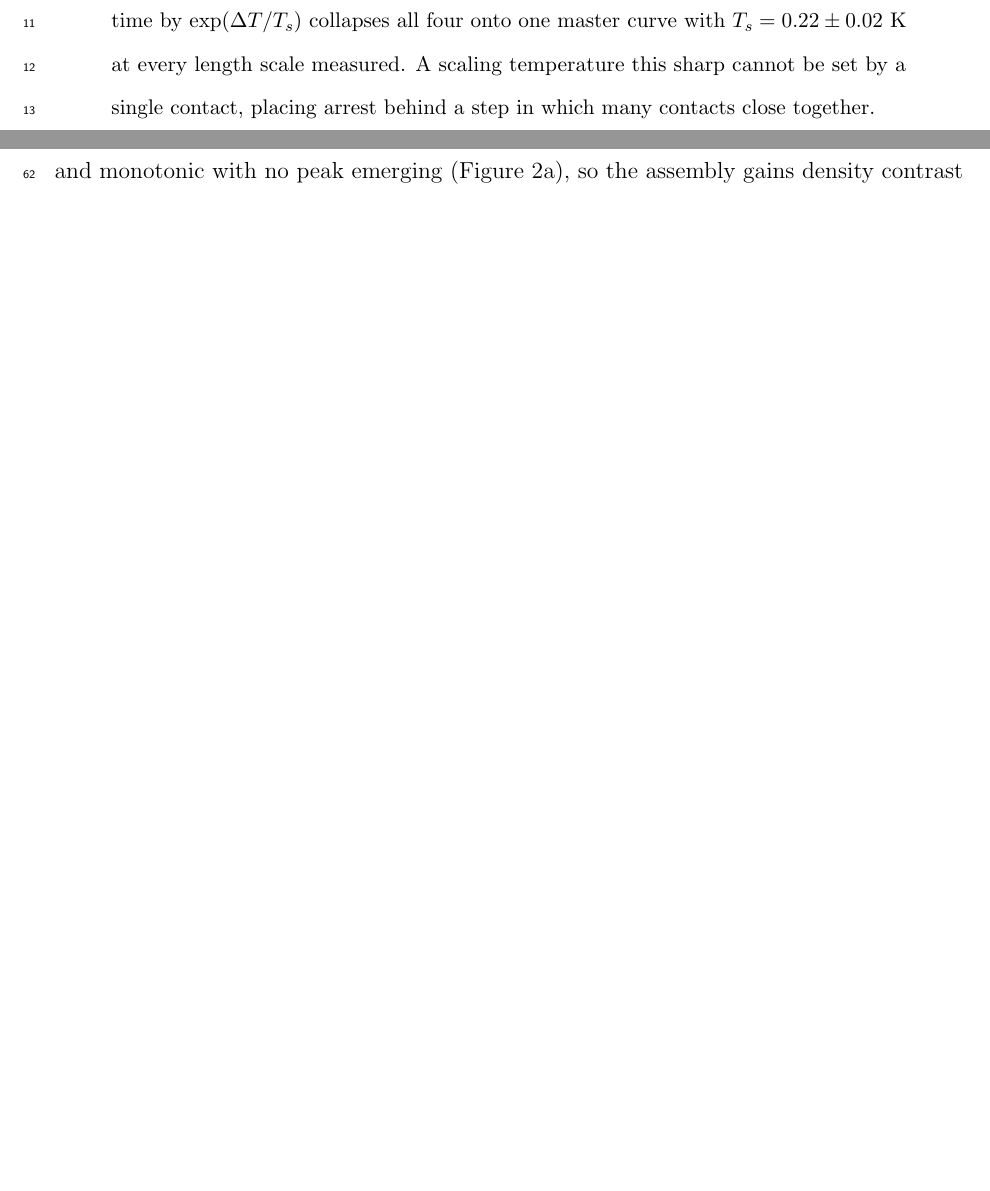
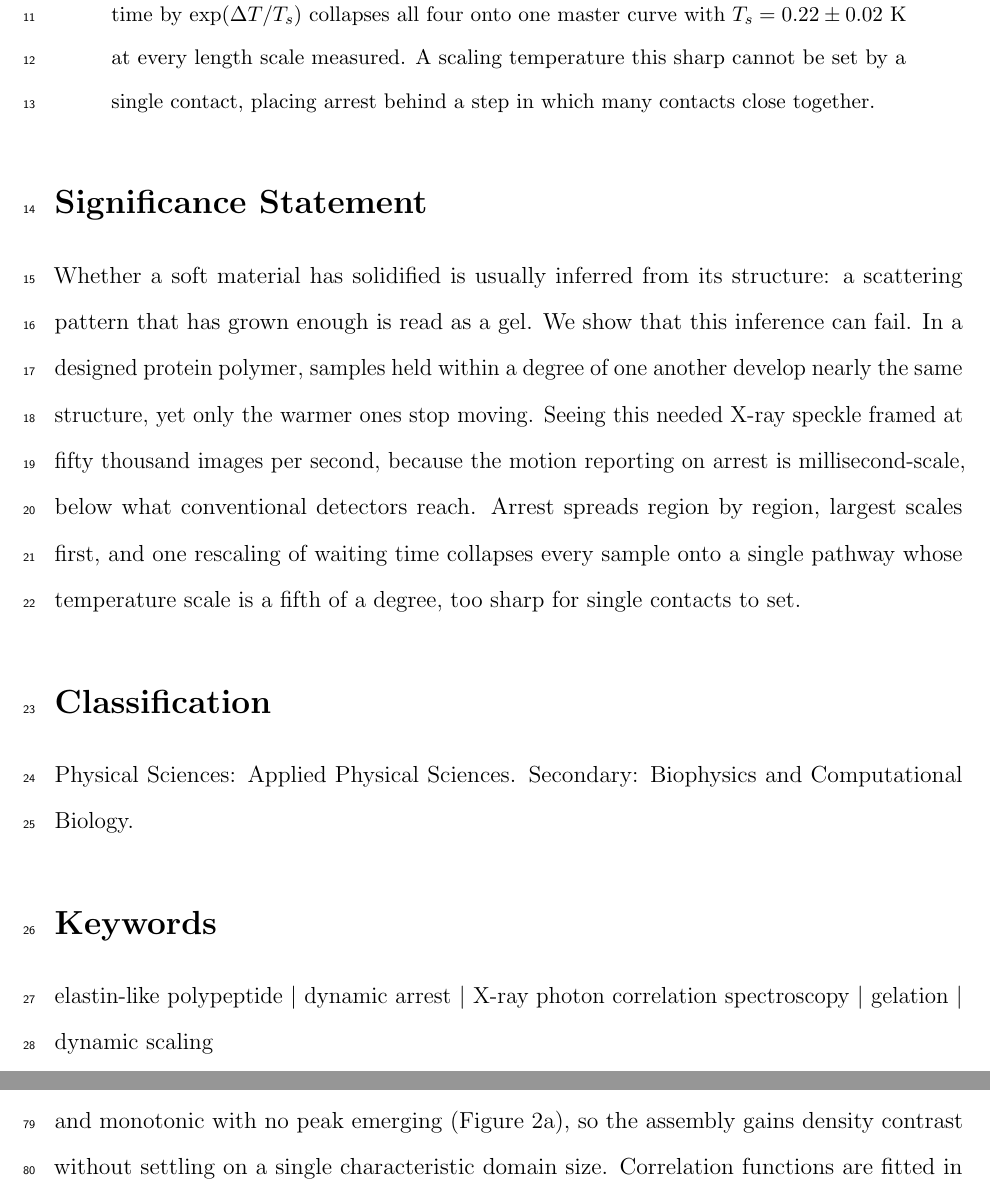
Before and after one commit to qzhang234/PubCode-2021-IDPP, a LaTeX paper (manuscript/main.tex): two parts of pages 2 and 3 of 16 before the commit and two parts of pages 2 and 4 of 18 after it, joined at a grey line, cut so that both start at the same text, the shorter picture padded with empty space. Compiled offline with pdfLaTeX.

Commit message:
Retarget the Letter to PNAS: title, significance statement, section order
Read from the supplied PNAS_author_guide.pdf rather than from memory, and it
changes the estimate I gave earlier.  Initial submission is FORMAT-NEUTRAL --
'your manuscript does not need to adhere to strict journal formatting
guidelines to be considered' -- so no document-class conversion is needed now.
achemso stays; what the guide actually requires is content.

Added
- Significance statement, 118 words against the 120 limit, written for an
  undergraduate-educated scientist outside the field.  It carries the result
  the paper now has: structure does not decide arrest, a quarter of a degree
  does, and the microsecond framing is what made the fast mode visible.
- Classification (Physical Sciences: Applied Physical Sciences; secondary
  Biophysics and Computational Biology) and five keywords, both required on
  the title page.
- Introduction / Results / Discussion / Materials and Methods headings, the
  order the guide prescribes.  The run-in 'Experimental Section.' heading that
  ACS wanted is folded into Materials and Methods.

Changed
- Title: the beta-sheet half is in the companion paper now, so the old title
  promised something the text no longer delivers.  'Temperature, Not
  Structure, Sets Dynamic Arrest in an Elastin-like Protein Polymer', 82
  characters against the 135 limit, no acronyms or abbreviations.

Against the PNAS targets for a six-page Research Report (~4000 words, 50
references, four graphical elements): 3690 words, 26 references in the main
text, three figures.  Comfortably inside all three.

Co-Authored-By: Claude Opus 5 <noreply@anthropic.com>
EOF

```diff
--- a/manuscript/main.tex
+++ b/manuscript/main.tex
@@ -46,7 +46,7 @@
 % so it keeps width=\linewidth.
 \newcommand{\acsfig}[1]{\makebox[\linewidth][c]{\includegraphics{#1}}}
 
-\title{Dynamically Heterogeneous Mesoscale Arrest in a Protein Polymer with Reversible $\beta$-Sheet-like Order}
+\title{Temperature, Not Structure, Sets Dynamic Arrest in an Elastin-like Protein Polymer}
 
 \author{Doga Ozgulbas}
 \affiliation{Data Science and Learning Division, Argonne National Laboratory, Lemont, Illinois 60439, United States}
@@ -94,6 +94,17 @@
 Small-angle X-ray photon correlation spectroscopy (SA-XPCS) of the sequence-defined elastin-like polypeptide \VPAVG{} separates dynamic arrest from the assembly that SAXS records. Four loadings held between 28.00 and \SI{28.75}{\degreeCelsius} all assemble, yet only those above \SI{28.00}{\degreeCelsius} arrest within the hold, and SAXS cannot tell their states apart: nearly the same profile is mobile at \SI{28.00}{\degreeCelsius} and arresting a quarter of a degree higher. At \SI{28.50}{\degreeCelsius} the fast-decay amplitude of a two-step correlation function falls from 0.80 to 0.07 at \SI{175}{\nano\meter} within an hour, and less far at every smaller scale down to \SI{83}{\nano\meter}. The time to half arrest shortens fivefold over \SI{0.5}{\degreeCelsius}, and rescaling the waiting time by $\exp(\Delta T/T_s)$ collapses all four onto one master curve with $T_s=0.22\pm0.02$~K at every length scale measured. A scaling temperature this sharp cannot be set by a single contact, placing arrest behind a step in which many contacts close together.
 \end{abstract}
 
+\section*{Significance Statement}
+Whether a soft material has solidified is usually inferred from its structure: a scattering pattern that has grown enough is read as a gel. We show that this inference can fail. In a designed protein polymer, samples held within a degree of one another develop nearly the same structure, yet only the warmer ones stop moving. Seeing this needed X-ray speckle framed at fifty thousand images per second, because the motion reporting on arrest is millisecond-scale, below what conventional detectors reach. Arrest spreads region by region, largest scales first, and one rescaling of waiting time collapses every sample onto a single pathway whose temperature scale is a fifth of a degree, too sharp for single contacts to set.
+
+\section*{Classification}
+Physical Sciences: Applied Physical Sciences. Secondary: Biophysics and Computational Biology.
+
+\section*{Keywords}
+elastin-like polypeptide $\vert$ dynamic arrest $\vert$ X-ray photon correlation spectroscopy $\vert$ gelation $\vert$ dynamic scaling
+
+
+\section*{Introduction}
 Protein polymers that assemble on heating offer a route to materials whose behavior is written into a gene. Elastin-like polypeptides (ELPs) are the best developed of them, because their sequence, molecular weight, and lower critical solution temperature (LCST) behavior can be programmed recombinantly.\cite{Meyer2004-zb,Amiram2011-la,Quiroz2015-mh,Varanko2020-ek,Saha2020-jg} Above the LCST, ELPs undergo hydrophobic desolvation and can form coacervates or hierarchical assemblies depending on sequence, concentration, and thermal history.\cite{Varanko2020-ek,Saha2020-jg,Sing2017-zq} In particular, alanine-containing ELPs can form stiff, thermoresponsive gels through arrested phase separation.\cite{Glassman2015-cw,Glassman2016-pq} Although these studies establish the arrested state from time-averaged scattering and rheology, how an assembly evolves toward arrest, and what paces it, remains elusive.
 
 Whether an assembled state is still evolving is a question for a dynamical measurement. In colloidal gels, microscopic relaxation continues to evolve after the time-averaged structure has nearly stopped changing, a nonequilibrium process termed physical aging.\cite{Bahadur2019-ln,Chen2023-ho} Related heterogeneous relaxation has been resolved during protein liquid--liquid phase separation,\cite{Girelli2021-zz} protein gelation,\cite{Begam2021-fh} and cage relaxation in crowded protein solutions.\cite{Chushkin2022-bw} A protein-rich morphology can likewise keep reorganizing while its SAXS profile changes modestly, through junction exchange, whose kinetics set the network relaxation time in associative networks built from this same pentapeptide family,\cite{Sing2018-er} and through the residual coarsening that follows arrested phase separation.\cite{Tanaka2000-qq,Zhang2013-ja} A dynamical measurement can also separate two routes to arrest. If the assembly stiffens as a whole, relaxation times lengthen continuously. If it instead converts region by region, the material that is still mobile keeps its relaxation rate while its share of the scattering falls. A bulk measurement averages the two together. Small-angle X-ray photon correlation spectroscopy (SA-XPCS) probes the evolution directly through speckle decorrelation at the same low-$Q$ length scales sampled by SAXS.
```
Also changed, not shown: manuscript/main.tex (5 more changed lines), 3 other files.
